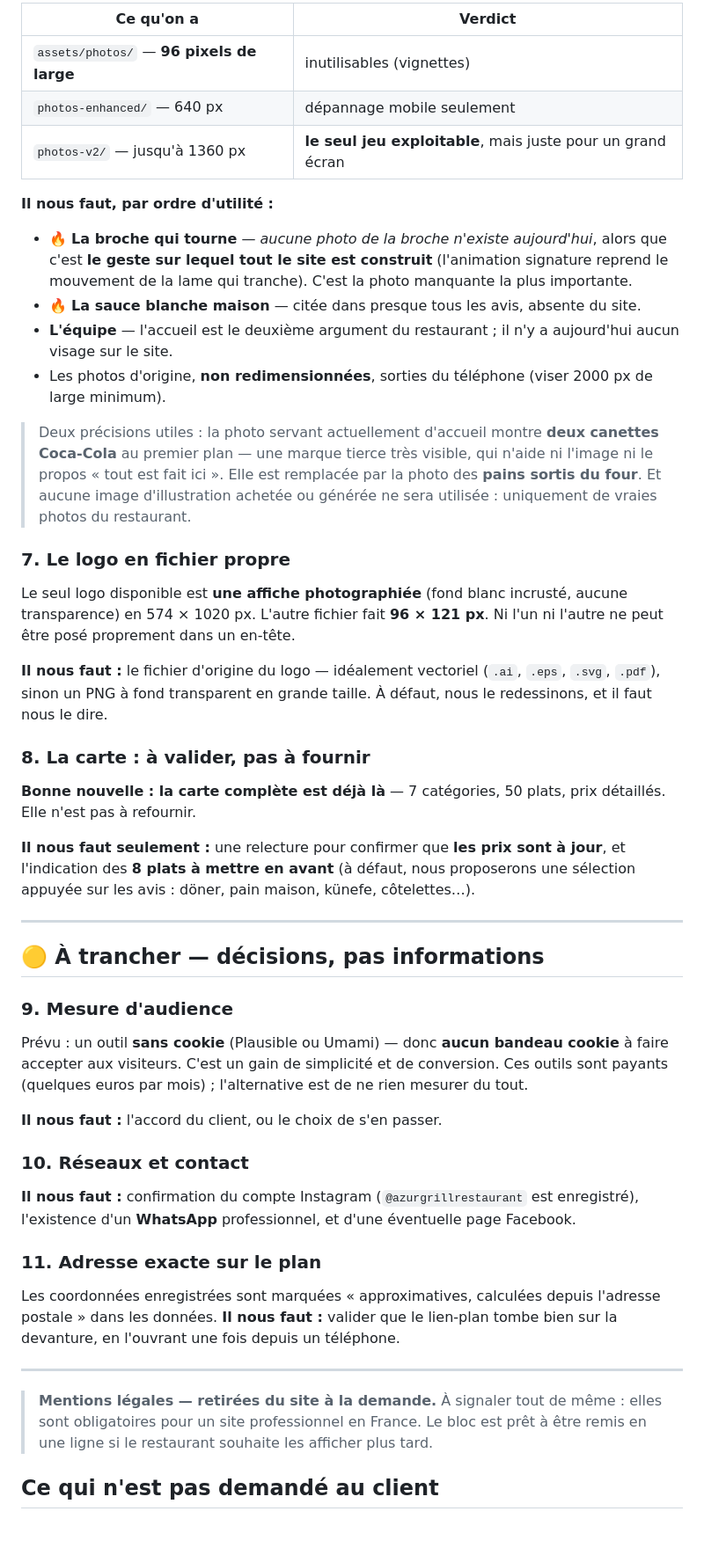
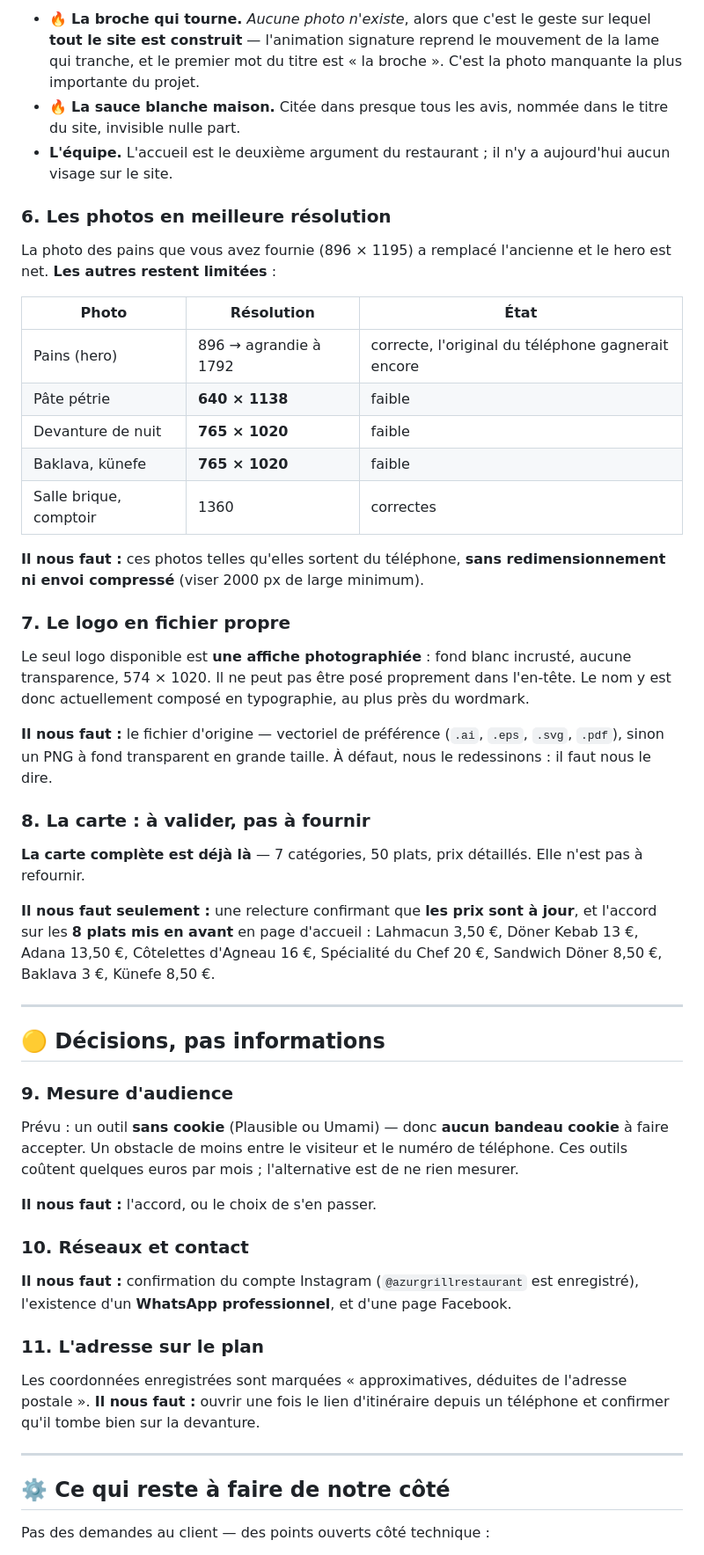
Before and after one commit to NawImz/azur-grill, a Markdown page: TODO-CLIENT.md, the part around one of its changes. Shown at 88% size. Rendered like a GitHub page; blank space fills up the shorter version.

```diff
--- a/TODO-CLIENT.md
+++ b/TODO-CLIENT.md
@@ -76,76 +71,75 @@ Google — pas depuis un site d'agrégation.
 
-| Ce qu'on a | Verdict |
-|---|---|
-| `assets/photos/` — **96 pixels de large** | inutilisables (vignettes) |
-| `photos-enhanced/` — 640 px | dépannage mobile seulement |
-| `photos-v2/` — jusqu'à 1360 px | **le seul jeu exploitable**, mais juste pour un grand écran |
+- 🔥 **La broche qui tourne.** *Aucune photo n'existe*, alors que c'est le geste sur
+  lequel **tout le site est construit** — l'animation signature reprend le mouvement
+  de la lame qui tranche, et le premier mot du titre est « la broche ». C'est la
+  photo manquante la plus importante du projet.
+- 🔥 **La sauce blanche maison.** Citée dans presque tous les avis, nommée dans le
+  titre du site, invisible nulle part.
+- **L'équipe.** L'accueil est le deuxième argument du restaurant ; il n'y a
+  aujourd'hui aucun visage sur le site.
 
-**Il nous faut, par ordre d'utilité :**
+### 6. Les photos en meilleure résolution
 
-- 🔥 **La broche qui tourne** — *aucune photo de la broche n'existe aujourd'hui*, alors
-  que c'est **le geste sur lequel tout le site est construit** (l'animation signature
-  reprend le mouvement de la lame qui tranche). C'est la photo manquante la plus
-  importante.
-- 🔥 **La sauce blanche maison** — citée dans presque tous les avis, absente du site.
-- **L'équipe** — l'accueil est le deuxième argument du restaurant ; il n'y a
-  aujourd'hui aucun visage sur le site.
-- Les photos d'origine, **non redimensionnées**, sorties du téléphone (viser 2000 px de
-  large minimum).
+La photo des pains que vous avez fournie (896 × 1195) a remplacé l'ancienne et le
+hero est net. **Les autres restent limitées** :
 
-> Deux précisions utiles : la photo servant actuellement d'accueil montre **deux canettes
-> Coca-Cola** au premier plan — une marque tierce très visible, qui n'aide ni l'image ni
-> le propos « tout est fait ici ». Elle est remplacée par la photo des **pains sortis du
-> four**. Et aucune image d'illustration achetée ou générée ne sera utilisée : uniquement
-> de vraies photos du restaurant.
+| Photo | Résolution | État |
+|---|---|---|
+| Pains (hero) | 896 → agrandie à 1792 | correcte, l'original du téléphone gagnerait encore |
+| Pâte pétrie | **640 × 1138** | faible |
+| Devanture de nuit | **765 × 1020** | faible |
+| Baklava, künefe | **765 × 1020** | faible |
+| Salle brique, comptoir | 1360 | correctes |
+
+**Il nous faut :** ces photos telles qu'elles sortent du téléphone, **sans
+redimensionnement ni envoi compressé** (viser 2000 px de large minimum).
 
 ### 7. Le logo en fichier propre
 
-Le seul logo disponible est **une affiche photographiée** (fond blanc incrusté, aucune
-transparence) en 574 × 1020 px. L'autre fichier fait **96 × 121 px**. Ni l'un ni l'autre
-ne peut être posé proprement dans un en-tête.
+Le seul logo disponible est **une affiche photographiée** : fond blanc incrusté,
+aucune transparence, 574 × 1020. Il ne peut pas être posé proprement dans l'en-tête.
+Le nom y est donc actuellement composé en typographie, au plus près du wordmark.
 
-**Il nous faut :** le fichier d'origine du logo — idéalement vectoriel (`.ai`, `.eps`,
+**Il nous faut :** le fichier d'origine — vectoriel de préférence (`.ai`, `.eps`,
 `.svg`, `.pdf`), sinon un PNG à fond transparent en grande taille. À défaut, nous le
-redessinons, et il faut nous le dire.
+redessinons : il faut nous le dire.
 
 ### 8. La carte : à valider, pas à fournir
 
-**Bonne nouvelle : la carte complète est déjà là** — 7 catégories, 50 plats, prix
-détaillés. Elle n'est pas à refournir.
+**La carte complète est déjà là** — 7 catégories, 50 plats, prix détaillés. Elle
+n'est pas à refournir.
 
-**Il nous faut seulement :** une relecture pour confirmer que **les prix sont à jour**,
-et l'indication des **8 plats à mettre en avant** (à défaut, nous proposerons une
-sélection appuyée sur les avis : döner, pain maison, künefe, côtelettes…).
+**Il nous faut seulement :** une relecture confirmant que **les prix sont à jour**,
+et l'accord sur les **8 plats mis en avant** en page d'accueil : Lahmacun 3,50 €,
+Döner Kebab 13 €, Adana 13,50 €, Côtelettes d'Agneau 16 €, Spécialité du Chef 20 €,
+Sandwich Döner 8,50 €, Baklava 3 €, Künefe 8,50 €.
 
 ---
 
-## 🟡 À trancher — décisions, pas informations
+## 🟡 Décisions, pas informations
 
 ### 9. Mesure d'audience
 
-Prévu : un outil **sans cookie** (Plausible ou Umami) — donc **aucun bandeau cookie** à
-faire accepter aux visiteurs. C'est un gain de simplicité et de conversion. Ces outils
-sont payants (quelques euros par mois) ; l'alternative est de ne rien mesurer du tout.
+Prévu : un outil **sans cookie** (Plausible ou Umami) — donc **aucun bandeau cookie**
+à faire accepter. Un obstacle de moins entre le visiteur et le numéro de téléphone.
+Ces outils coûtent quelques euros par mois ; l'alternative est de ne rien mesurer.
 
-**Il nous faut :** l'accord du client, ou le choix de s'en passer.
+**Il nous faut :** l'accord, ou le choix de s'en passer.
 
 ### 10. Réseaux et contact
 
-**Il nous faut :** confirmation du compte Instagram
-(`@azurgrillrestaurant` est enregistré), l'existence d'un **WhatsApp** professionnel, et
-d'une éventuelle page Facebook.
+**Il nous faut :** confirmation du compte Instagram (`@azurgrillrestaurant` est
+enregistré), l'existence d'un **WhatsApp professionnel**, et d'une page Facebook.
 
-### 11. Adresse exacte sur le plan
+### 11. L'adresse sur le plan
 
-Les coordonnées enregistrées sont marquées « approximatives, calculées depuis l'adresse
-postale » dans les données. **Il nous faut :** valider que le lien-plan tombe bien sur la
-devanture, en l'ouvrant une fois depuis un téléphone.
+Les coordonnées enregistrées sont marquées « approximatives, déduites de l'adresse
+postale ». **Il nous faut :** ouvrir une fois le lien d'itinéraire depuis un
+téléphone et confirmer qu'il tombe bien sur la devanture.
 
 ---
 
-> **Mentions légales — retirées du site à la demande.** À signaler tout de même :
-> elles sont obligatoires pour un site professionnel en France. Le bloc est prêt
-> à être remis en une ligne si le restaurant souhaite les afficher plus tard.
+## ⚙️ Ce qui reste à faire de notre côté
 
-## Ce qui n'est **pas** demandé au client
+Pas des demandes au client — des points ouverts côté technique :
 
```
Also changed, not shown: other parts of TODO-CLIENT.md (+56 -46 lines).
